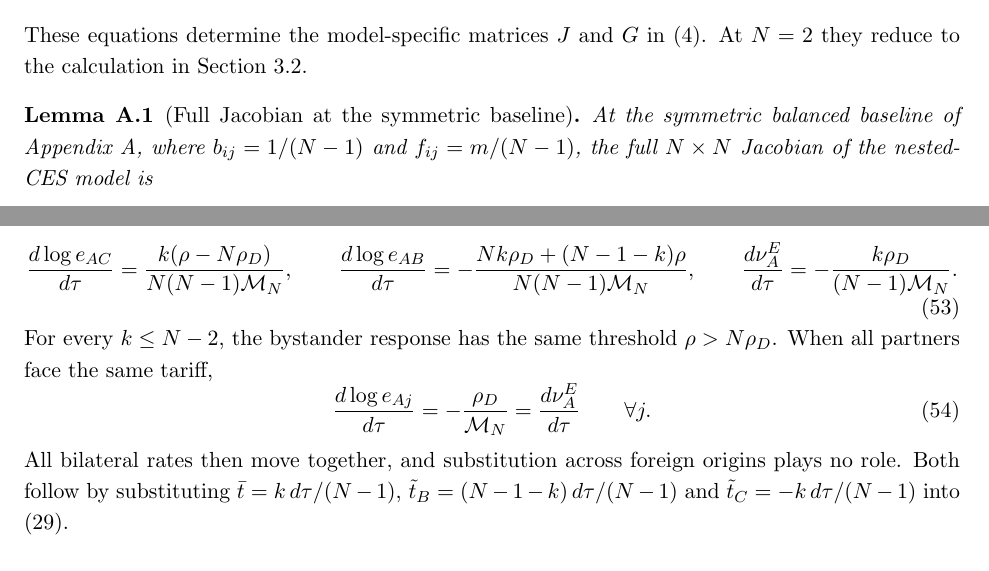
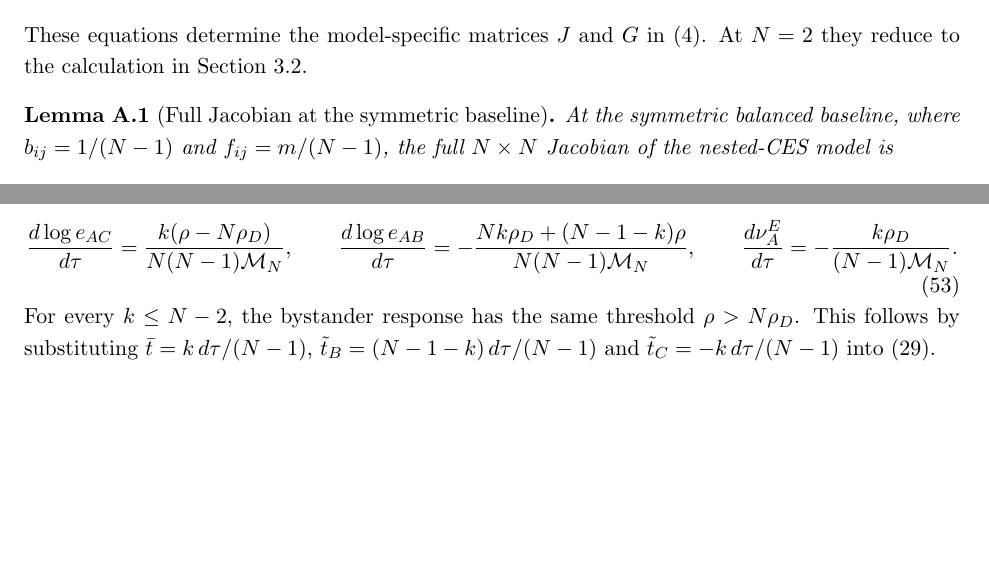
Before and after one commit to jasonzhixinglu/tariff-exchange-rates, a LaTeX document (notes/model_derivations.tex): two parts of pages 19 and 22 of 31, joined at a grey line, cut so that both start at the same text, the shorter picture padded with empty space. Compiled offline with pdfLaTeX.

```diff
--- a/notes/model_derivations.tex
+++ b/notes/model_derivations.tex
@@ -653,7 +653,7 @@
 These equations determine the model-specific matrices $J$ and $G$ in \eqref{eq:JFdef}. At $N=2$ they reduce to the calculation in Section~\ref{sec:twocountry}.
 
 \begin{lemma}[Full Jacobian at the symmetric baseline]
-At the symmetric balanced baseline of Appendix~\ref{app:linear}, where $b_{ij}=1/(N-1)$ and $f_{ij}=m/(N-1)$, the full $N\times N$ Jacobian of the nested-CES model is
+At the symmetric balanced baseline, where $b_{ij}=1/(N-1)$ and $f_{ij}=m/(N-1)$, the full $N\times N$ Jacobian of the nested-CES model is
 \begin{equation}
 \widetilde J_{il} = \frac{m\mathcal M_N}{N-1}
 \quad
@@ -803,15 +803,7 @@
 \frac{d\nu_A^E}{d\tau}=-\frac{k\rho_D}{(N-1)\mathcal M_N}.
 \label{eq:k-targets}
 \end{equation}
-For every $k\leq N-2$, the bystander response has the same threshold $\rho>N\rho_D$. When all partners face the same tariff,
-\begin{equation}
-\frac{d\log e_{Aj}}{d\tau}
-=-\frac{\rho_D}{\mathcal M_N}
-=\frac{d\nu_A^E}{d\tau}
-\qquad \forall j.
-\label{eq:N-broad}
-\end{equation}
-All bilateral rates then move together, and substitution across foreign origins plays no role. Both follow by substituting $\bar t=k\,d\tau/(N-1)$, $\tilde t_B=(N-1-k)\,d\tau/(N-1)$ and $\tilde t_C=-k\,d\tau/(N-1)$ into \eqref{eq:scale-disc}.
+For every $k\leq N-2$, the bystander response has the same threshold $\rho>N\rho_D$. This follows by substituting $\bar t=k\,d\tau/(N-1)$, $\tilde t_B=(N-1-k)\,d\tau/(N-1)$ and $\tilde t_C=-k\,d\tau/(N-1)$ into \eqref{eq:scale-disc}.
 
 \subsection{Three-country illustration}
 
```
Also changed, not shown: notes/model_derivations.pdf, notes/model_derivations.tex (4 more changed lines).
